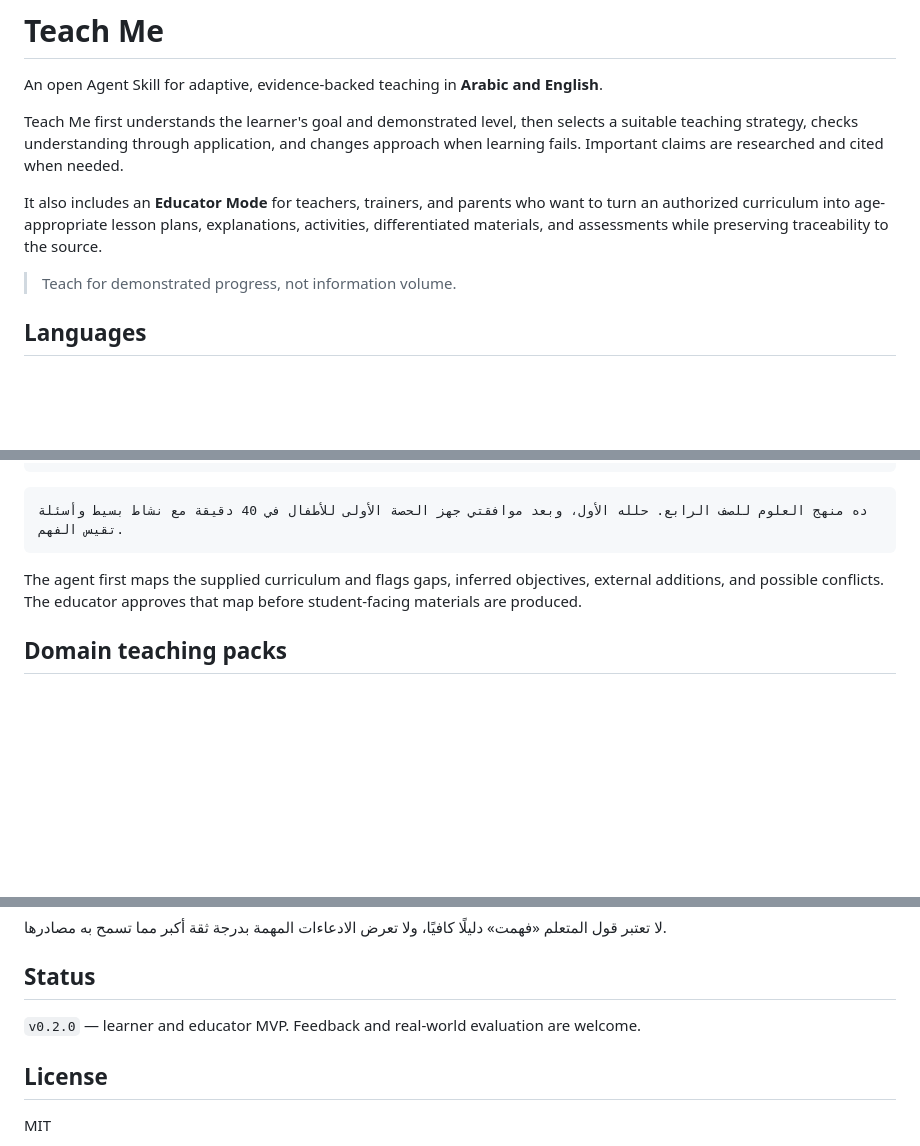
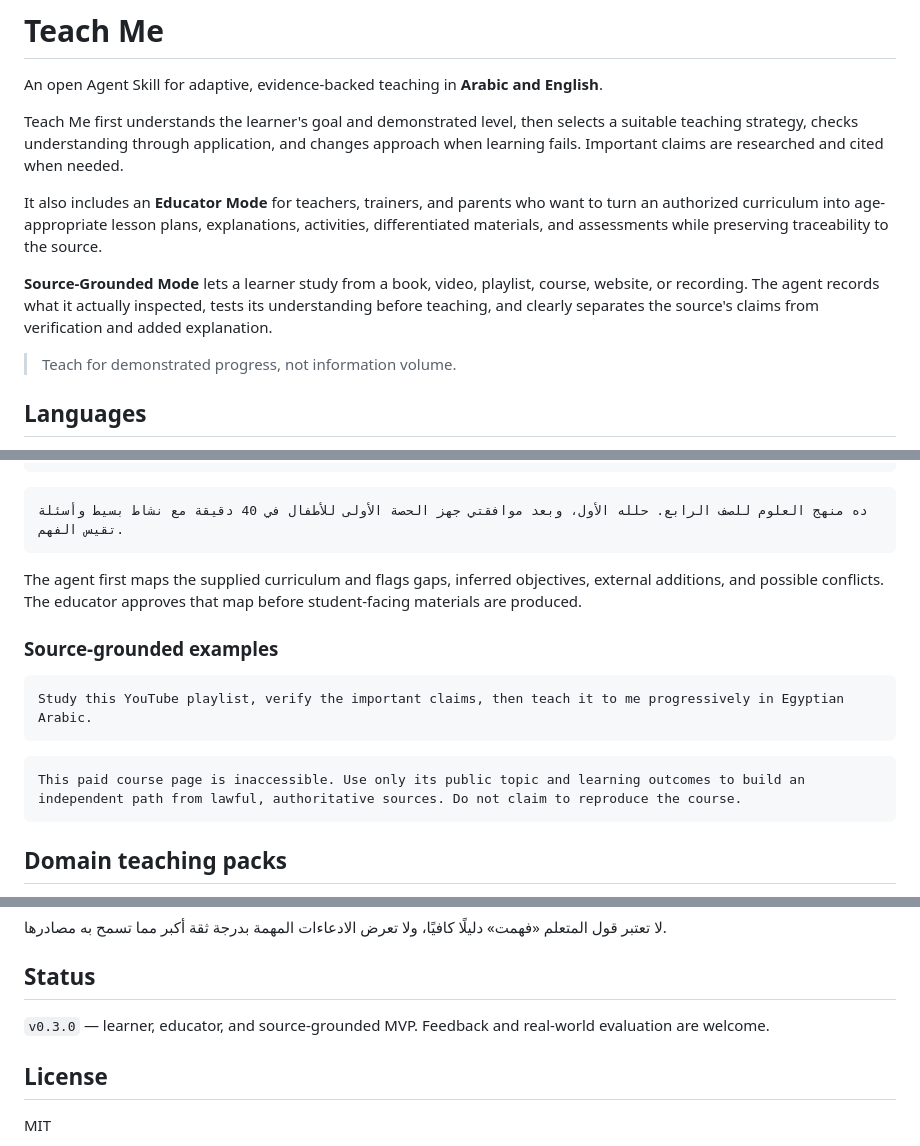
Before and after one commit to ahmed3bead/teach-me, a Markdown page: README.md, 3 parts joined by grey strips. Rendered like a GitHub page; blank space fills up the shorter version.

Commit message:
feat(source): update README.md

````diff
--- a/README.md
+++ b/README.md
@@ -5,6 +5,8 @@ An open Agent Skill for adaptive, evidence-backed teaching in **Arabic and Engli
 Teach Me first understands the learner's goal and demonstrated level, then selects a suitable teaching strategy, checks understanding through application, and changes approach when learning fails. Important claims are researched and cited when needed.
 
 It also includes an **Educator Mode** for teachers, trainers, and parents who want to turn an authorized curriculum into age-appropriate lesson plans, explanations, activities, differentiated materials, and assessments while preserving traceability to the source.
+
+**Source-Grounded Mode** lets a learner study from a book, video, playlist, course, website, or recording. The agent records what it actually inspected, tests its understanding before teaching, and clearly separates the source's claims from verification and added explanation.
 
 > Teach for demonstrated progress, not information volume.
 
@@ -53,6 +55,16 @@ I have attached our onboarding curriculum. Prepare a 90-minute workshop for new
 
 The agent first maps the supplied curriculum and flags gaps, inferred objectives, external additions, and possible conflicts. The educator approves that map before student-facing materials are produced.
 
+### Source-grounded examples
+
+```text
+Study this YouTube playlist, verify the important claims, then teach it to me progressively in Egyptian Arabic.
+```
+
+```text
+This paid course page is inaccessible. Use only its public topic and learning outcomes to build an independent path from lawful, authoritative sources. Do not claim to reproduce the course.
+```
+
 ## Domain teaching packs
 
 The core skill remains general. Optional packs specialize how a subject should be taught without duplicating the teacher, evidence, privacy, or safety rules. Planned first packs cover AI literacy, English communication, programming, data and spreadsheets, design, digital marketing, photography and video, and project management.
@@ -81,7 +93,7 @@ python3 scripts/validate.py
 
 ## Status
 
-`v0.2.0` — learner and educator MVP. Feedback and real-world evaluation are welcome.
+`v0.3.0` — learner, educator, and source-grounded MVP. Feedback and real-world evaluation are welcome.
 
 ## License
 
````
